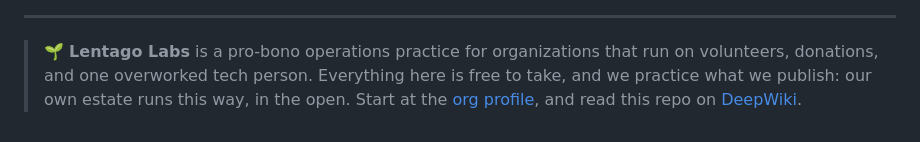
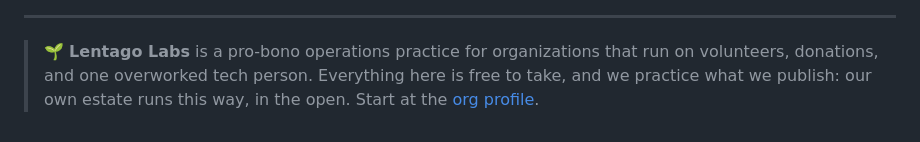
Before and after one commit to lentago/uvularia, a Markdown page: README.md, the part around one of its changes. Rendered like a GitHub page.

Commit message:
fleet: retire DeepWiki — header badge, footer clause (#89)
Co-authored-by: Claude Fable 5.1 <noreply@anthropic.com>

```diff
--- a/README.md
+++ b/README.md
@@ -95,5 +95,4 @@ a lab fixture, not a starting point.
 > 🌱 **Lentago Labs** is a pro-bono operations practice for organizations that
 > run on volunteers, donations, and one overworked tech person. Everything here
 > is free to take, and we practice what we publish: our own estate runs this
-> way, in the open. Start at the [org profile](https://github.com/lentago), and
-> read this repo on [DeepWiki](https://deepwiki.com/lentago/uvularia).
+> way, in the open. Start at the [org profile](https://github.com/lentago).
```
Also changed, not shown: other parts of README.md (+1 -1 lines).
